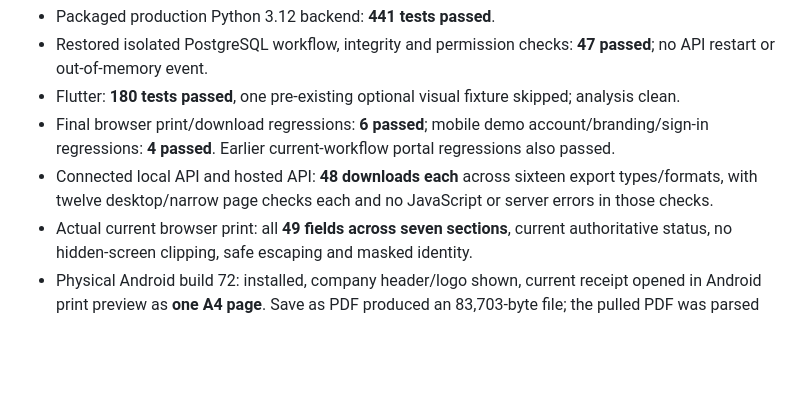
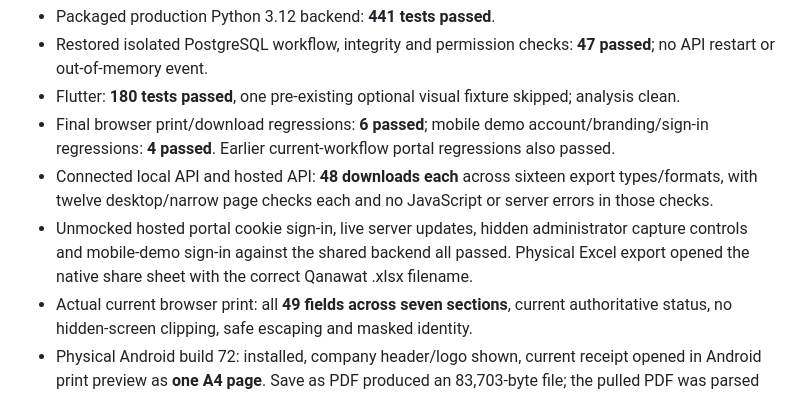
Before and after one commit to MohammedMaheer/field-sim-activation, a Markdown page: docs/QANAWAT-EXPORT-AND-WORKFLOW-VERIFICATION-2026-10-11.md, the part around the change. Drawn GitHub-style; blank space fills up the shorter version.

Commit message:
Record hosted session and physical export verification

```diff
--- a/docs/QANAWAT-EXPORT-AND-WORKFLOW-VERIFICATION-2026-10-11.md
+++ b/docs/QANAWAT-EXPORT-AND-WORKFLOW-VERIFICATION-2026-10-11.md
@@ -30,6 +30,7 @@ Reports, sales, calculated commissions, commission history and stock exports sup
 - Flutter: **180 tests passed**, one pre-existing optional visual fixture skipped; analysis clean.
 - Final browser print/download regressions: **6 passed**; mobile demo account/branding/sign-in regressions: **4 passed**. Earlier current-workflow portal regressions also passed.
 - Connected local API and hosted API: **48 downloads each** across sixteen export types/formats, with twelve desktop/narrow page checks each and no JavaScript or server errors in those checks.
+- Unmocked hosted portal cookie sign-in, live server updates, hidden administrator capture controls and mobile-demo sign-in against the shared backend all passed. Physical Excel export opened the native share sheet with the correct Qanawat .xlsx filename.
 - Actual current browser print: all **49 fields across seven sections**, current authoritative status, no hidden-screen clipping, safe escaping and masked identity.
 - Physical Android build 72: installed, company header/logo shown, current receipt opened in Android print preview as **one A4 page**. Save as PDF produced an 83,703-byte file; the pulled PDF was parsed and checked for required sections and masking. Physical paper output needs a configured printer and was not tested.
 - Hosted portal, compiled mobile demo, logo files and APK checked against local hashes. API health remained healthy with zero restarts/OOM after cutover. Deployment and database backups were made, restore-list validated, schema 018 retained and environment fingerprint unchanged. Only /opt/relay-client was updated.
```
